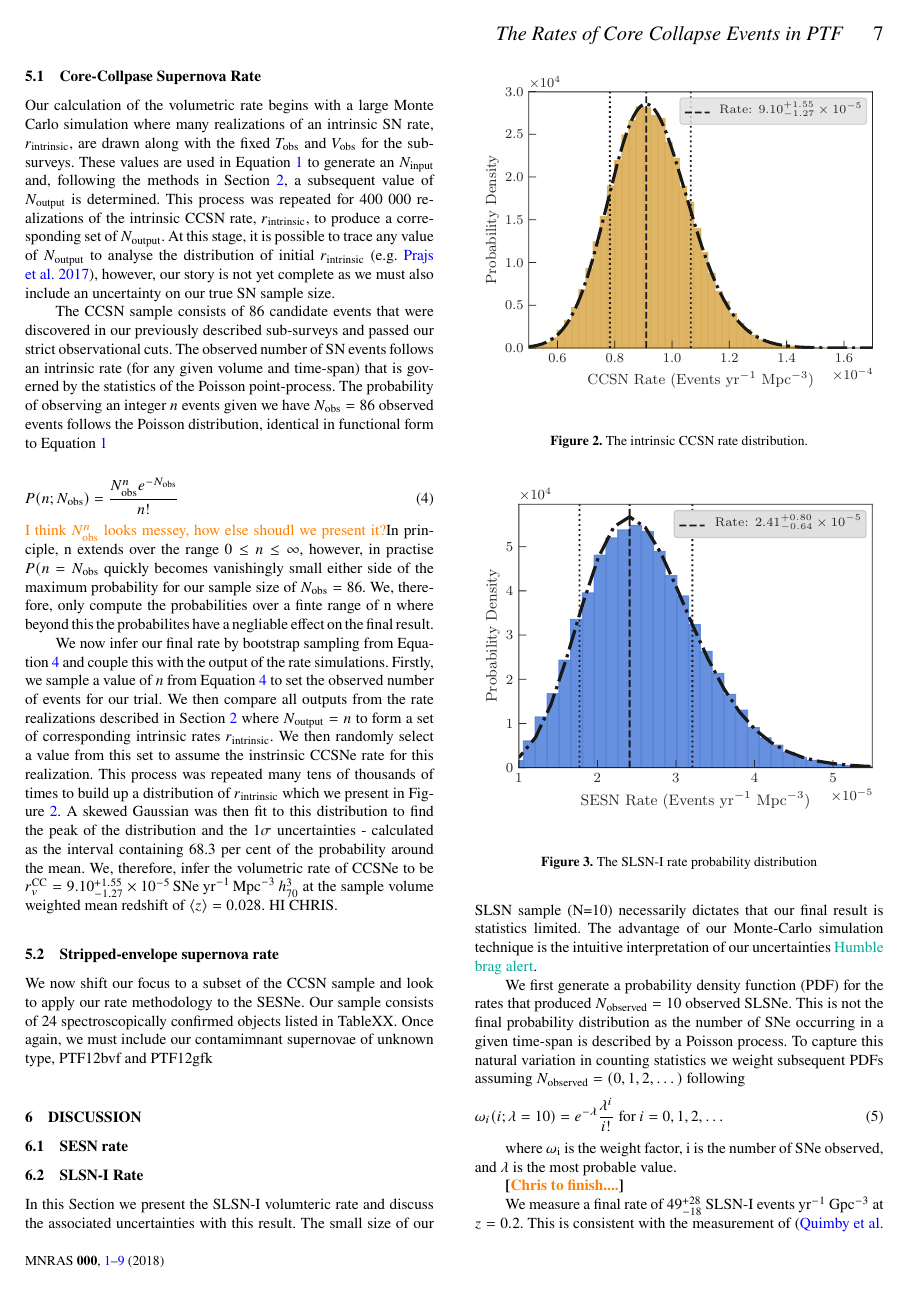
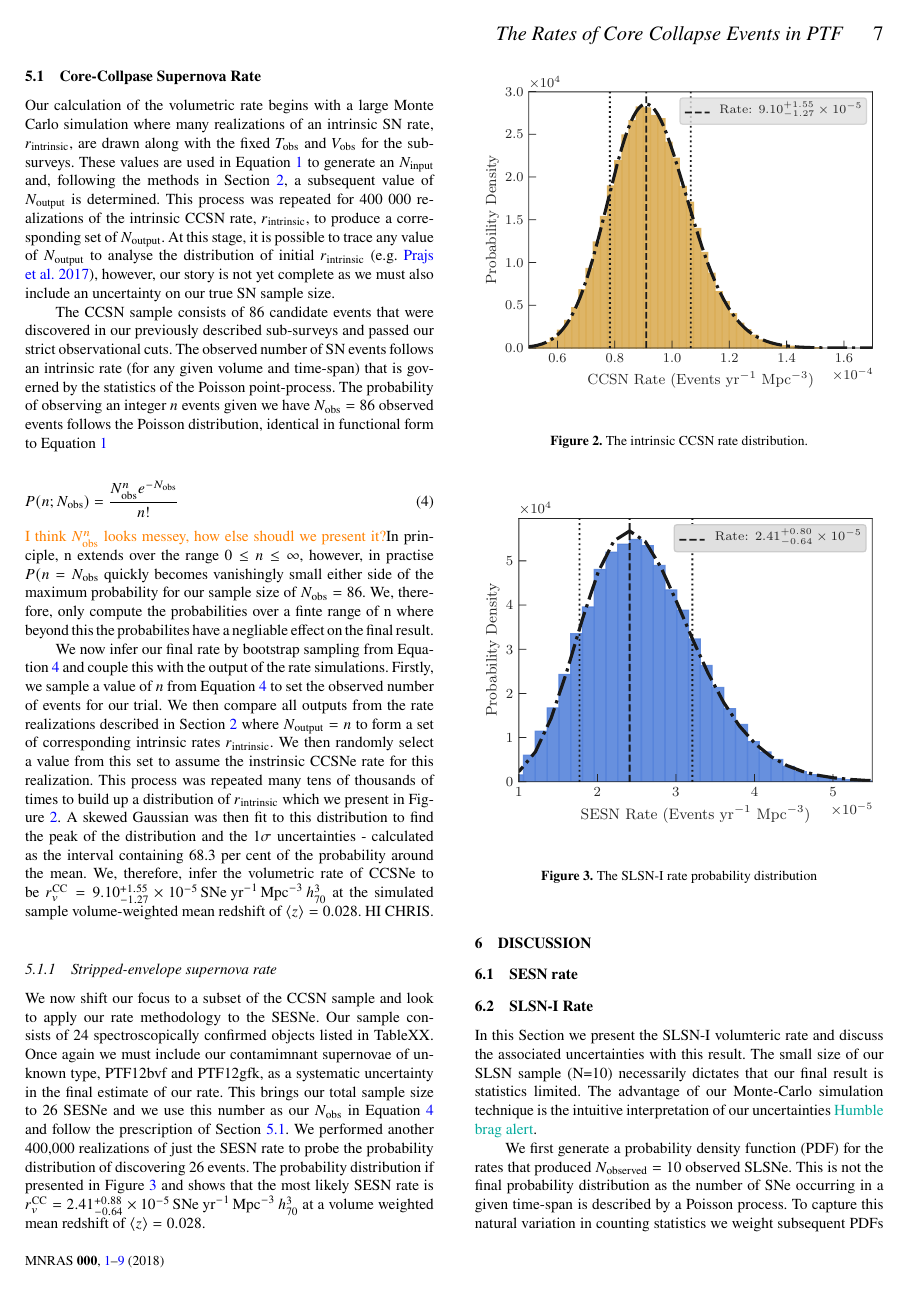
Before and after one commit to chrisfrohmaier/PTF_SLSN_plus_SESN_Rate, a LaTeX paper (main.tex): page 7 of 10. Compiled offline with pdfLaTeX; a LaTeX package or settings file that is missing is left out.

Commit message:
SESN rate result

```diff
--- a/main.tex
+++ b/main.tex
@@ -332,20 +332,20 @@ Talk about fbox here, but go home now chris.
 In this section we detail the process of calculating the CCSN and SLSN-I rates from the PTF data. We follow the methodology principles laid out in Section~\ref{sec:ratesPTF} and describe the subtle differences in the treatment of data for the each of our calculated rates. We also present the measurement uncertainties and justfiy how our method naturally incorporates the statistical and systematic uncertainties into a single probability density function. We begin by calculating the rate of CCSNe and follow this by extracting only the SESNe for a seperate analyses. We then perform a near identical study on the SLSNe-I and conclude by comparing all sub-sets to investigate the relative fractions.
 
 \subsection{Core-Collpase Supernova Rate}
-\label{CCSN_Rate}
+\label{sec:CCSN_Rate}
 
 Our calculation of the volumetric rate begins with a large Monte Carlo simulation where many realizations of an intrinsic SN rate, $r_\mathrm{intrinsic}$, are drawn along with the fixed $T_\mathrm{obs}$ and $V_\mathrm{obs}$ for the sub-surveys. These values are used in Equation~\ref{eqn:poiSim} to generate an $N_\mathrm{input}$ and, following the methods in Section~\ref{sec:ratesPTF}, a subsequent value of $N_\mathrm{output}$ is determined. This process was repeated for 400 000 realizations of the intrinsic CCSN rate, $r_\mathrm{intrinsic}$, to produce a corresponding set of $N_\mathrm{output}$. At this stage, it is possible to trace any value of $N_\mathrm{output}$ to analyse the distribution of initial $r_\mathrm{intrinsic}$ \citep[e.g.][]{Prajs2016}, however, our story is not yet complete as we must also include an uncertainty on our true SN sample size.
 
 The CCSN sample consists of 86 candidate events that were discovered in our previously described sub-surveys and passed our strict observational cuts. The observed number of SN events follows an intrinsic rate (for any given volume and time-span) that is governed by the statistics of the Poisson point-process. The probability of observing an integer $n$ events given we have $N_\mathrm{obs}=86$ observed events follows the Poisson distribution, identical in functional form to Equation~\ref{eqn:poiSim}
 
 \begin{equation}
+    P(n; N_\mathrm{obs})=\frac{N_\mathrm{obs}^{n} e^{-N_\mathrm{obs}}}{n!}
     \label{eqn:poiObs}
-    P(n; N_\mathrm{obs})=\frac{N_\mathrm{obs}^{n} e^{-N_\mathrm{obs}}}{n!}
 \end{equation}
 \chris{I think $N_\mathrm{obs}^{n}$ looks messey, how else shoudl we present it?}
 In principle, n extends over the range $0 \le n \le \infty$, however, in practise $P(n=N_\mathrm{obs}$ quickly becomes vanishingly small either side of the maximum probability for our sample size of $N_\mathrm{obs}=86$. We, therefore, only compute the probabilities over a finte range of n where beyond this the probabilites have a negliable effect on the final result.
 
-We now infer our final rate by bootstrap sampling from Equation~\ref{eqn:poiObs} and couple this with the output of the rate simulations. Firstly, we sample a value of $n$ from Equation~\ref{eqn:poiObs} to set the observed number of events for our trial. We then compare all outputs from the rate realizations described in Section~\ref{sec:ratesPTF} where $N_\mathrm{output} =  n$ to form a set of corresponding intrinsic rates $r_\mathrm{intrinsic}$. We then randomly select a value from this set to assume the instrinsic CCSNe rate for this realization. This process was repeated many tens of thousands of times to build up a distribution of $r_\mathrm{intrinsic}$ which we present in Figure~\ref{fig:ccRateDist}. A skewed Gaussian was then fit to this distribution to find the peak of the distribution and the $1\sigma$ uncertainties - calculated as the interval containing 68.3 per cent of the probability around the mean. We, therefore, infer the volumetric rate of CCSNe to be $r^\mathrm{CC}_v=9.10_{-1.27}^{+1.55}\times10^{-5}\,\text{SNe yr}^{-1}\,\text{Mpc}^{-3}\, h_{70}^{3}$ at the sample volume weighted mean redshift of $ \langle z \rangle = 0.028$. HI CHRIS.
+We now infer our final rate by bootstrap sampling from Equation~\ref{eqn:poiObs} and couple this with the output of the rate simulations. Firstly, we sample a value of $n$ from Equation~\ref{eqn:poiObs} to set the observed number of events for our trial. We then compare all outputs from the rate realizations described in Section~\ref{sec:ratesPTF} where $N_\mathrm{output} =  n$ to form a set of corresponding intrinsic rates $r_\mathrm{intrinsic}$. We then randomly select a value from this set to assume the instrinsic CCSNe rate for this realization. This process was repeated many tens of thousands of times to build up a distribution of $r_\mathrm{intrinsic}$ which we present in Figure~\ref{fig:ccRateDist}. A skewed Gaussian was then fit to this distribution to find the peak of the distribution and the $1\sigma$ uncertainties - calculated as the interval containing 68.3 per cent of the probability around the mean. We, therefore, infer the volumetric rate of CCSNe to be $r^\mathrm{CC}_v=9.10_{-1.27}^{+1.55}\times10^{-5}\,\text{SNe yr}^{-1}\,\text{Mpc}^{-3}\, h_{70}^{3}$ at the simulated sample volume-weighted mean redshift of $ \langle z \rangle = 0.028$. HI CHRIS.
 
 \begin{figure}
 	\includegraphics[width=\linewidth]{./allCC_Rate.pdf}
@@ -354,10 +354,10 @@ We now infer our final rate by bootstrap sampling from Equation~\ref{eqn:poiObs}
 \end{figure}
 
 
-\subsection{Stripped-envelope supernova rate}
+\subsubsection{Stripped-envelope supernova rate}
 \label{SESN_Rate}
 
-We now shift our focus to a subset of the CCSN sample and look to apply our rate methodology to the SESNe. Our sample consists of 24 spectroscopically confirmed objects listed in TableXX. Once again, we must include our contamimnant supernovae of unknown type, PTF12bvf and PTF12gfk
+We now shift our focus to a subset of the CCSN sample and look to apply our rate methodology to the SESNe. Our sample consists of 24 spectroscopically confirmed objects listed in TableXX. Once again we must include our contamimnant supernovae of unknown type, PTF12bvf and PTF12gfk, as a systematic uncertainty in the final estimate of our rate. This brings our total sample size to 26 SESNe and we use this number as our $N_\mathrm{obs}$ in Equation~\ref{eqn:poiObs} and follow the prescription of Section~\ref{sec:CCSN_Rate}. We performed another 400,000 realizations of just the SESN rate to probe the probability distribution of discovering 26 events. The probability distribution if presented in Figure~\ref{fig:SESNrateProbDist} and shows that the most likely SESN rate is $r^\mathrm{CC}_v=2.41_{-0.64}^{+0.88}\times10^{-5}\,\text{SNe yr}^{-1}\,\text{Mpc}^{-3}\, h_{70}^{3}$ at a volume weighted mean redshift of $ \langle z \rangle = 0.028$.
 
 \begin{figure}
 	\includegraphics[width=\linewidth]{./SESN_Rate.pdf}
```
Also changed, not shown: main.tex (2 more changed lines).
